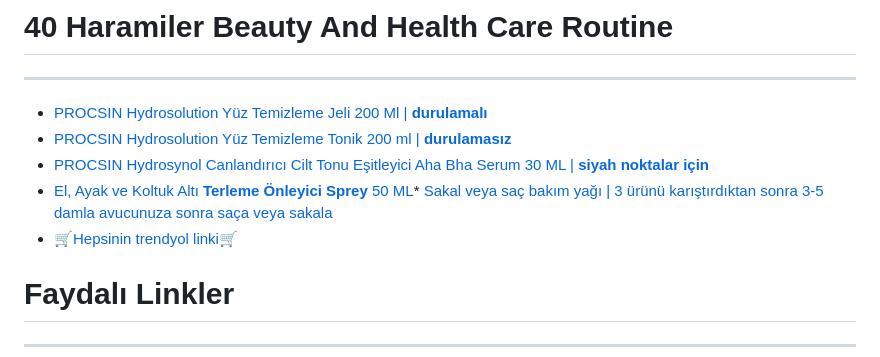
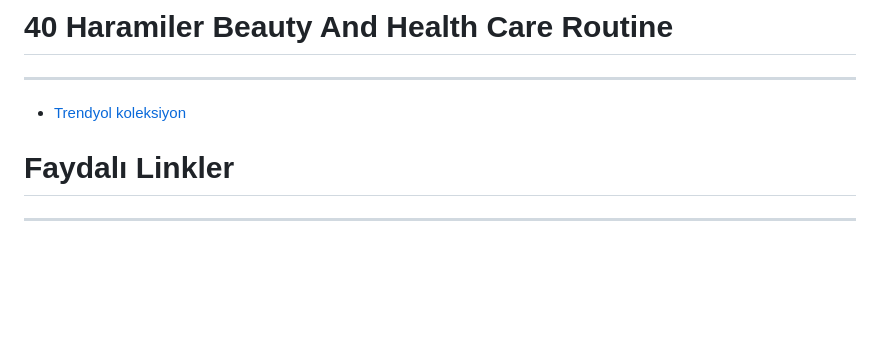
Before and after one commit to levent1ozgur/bazioneriler, a Markdown page: README.md, the part around the change. Rendered like a GitHub page; blank space fills up the shorter version.

```diff
--- a/README.md
+++ b/README.md
@@ -11,12 +11,7 @@
 
 * * *
 
-*   [PROCSIN Hydrosolution Yüz Temizleme Jeli 200 Ml | **durulamalı**](https://www.procsin.com/procsin-hydrosolution-yuz-temizleme-jeli-200-ml)
-*   [PROCSIN Hydrosolution Yüz Temizleme Tonik 200 ml | **durulamasız**](https://www.procsin.com/procsin-hydrosolution-tonik-200-ml)
-*   [PROCSIN Hydrosynol Canlandırıcı Cilt Tonu Eşitleyici Aha Bha Serum 30 ML | **siyah noktalar için**](https://www.procsin.com/procsin-hydrosnol-canlandirici-cilt-tonu-esitleyici-aha-bha-serum-30-ml)
-*   [El, Ayak ve Koltuk Altı **Terleme Önleyici Sprey** 50 ML](https://www.trendyol.com/tereson/el-ayak-ve-koltuk-alti-terleme-onleyici-sprey-50-ml-p-85437?boutiqueId=61&merchantId=110964)*   [Sakal veya saç bakım yağı | 3 ürünü karıştırdıktan sonra 3-5 damla avucunuza sonra saça veya sakala](https://www.trendyol.com/koleksiyonlar/sakal-esensil-k-ae29c718-47ce-4a98-945e-f82ca49a324b)
-*   [🛒Hepsinin trendyol linki🛒](https://www.trendyol.com/koleksiyonlar/40-haramiler-beauty-and-health-care-routine-k-05612372-5135-401a-a8a7-a146636c5ea9)
-
+*   [Trendyol koleksiyon](https://www.trendyol.com/koleksiyonlar/40-haramiler-beauty-and-health-care-routine-k-05612372-5135-401a-a8a7-a146636c5ea9)
 
 
 # Faydalı Linkler
```
